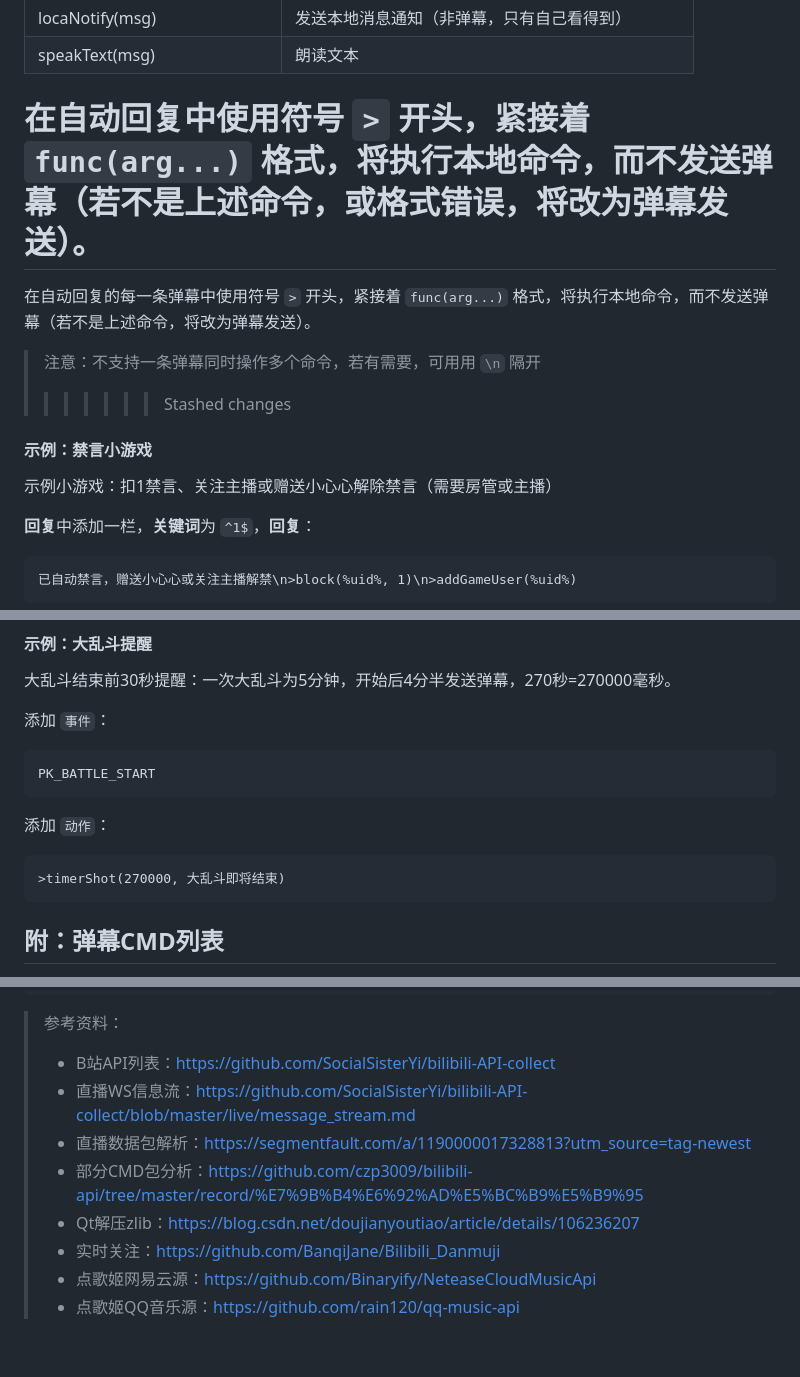
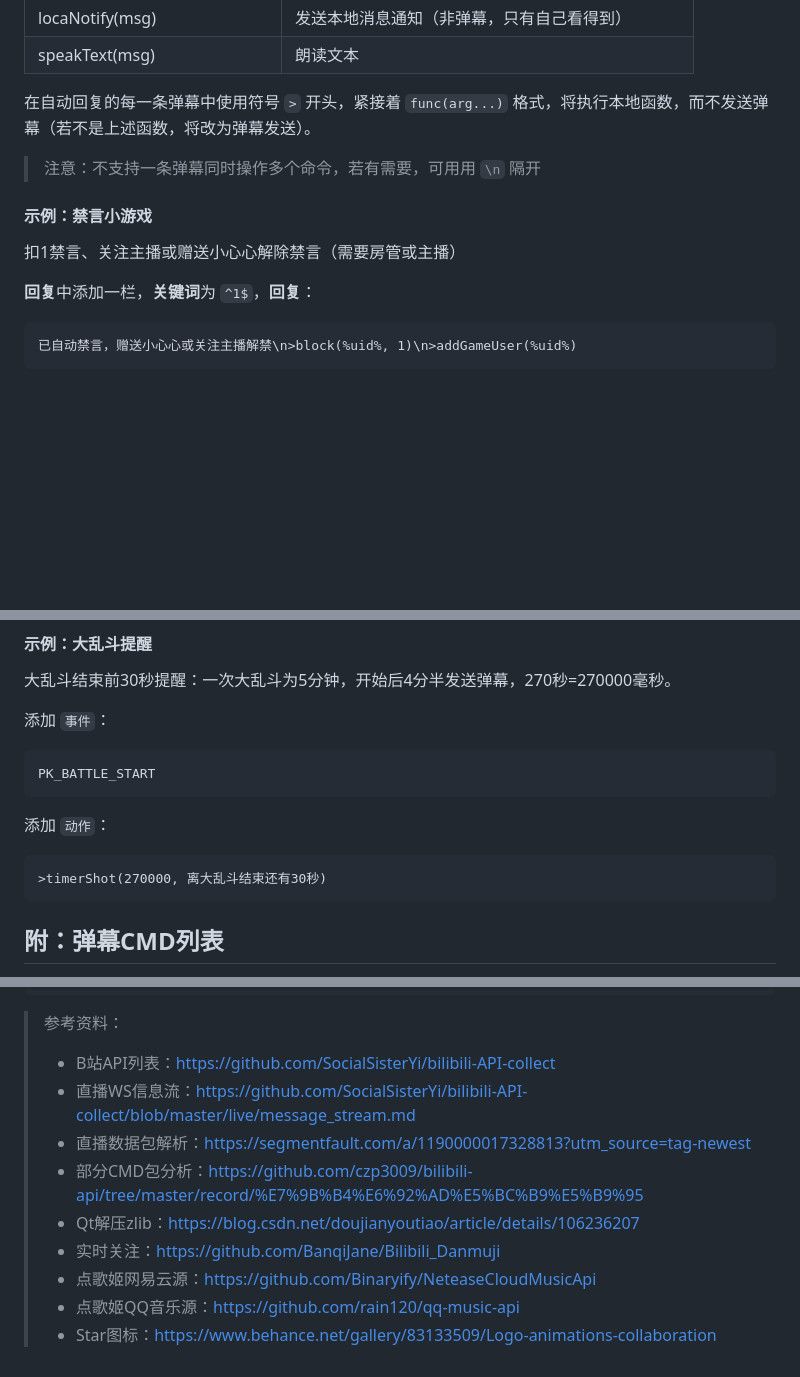
Before and after one commit to iwxyi/Bilibili-MagicalDanmaku, a Markdown page: README.md, 3 parts joined by grey strips. Rendered like a GitHub page; blank space fills up the shorter version.

````diff
--- a/README.md
+++ b/README.md
@@ -450,16 +450,15 @@ tips：
 | locaNotify(msg)           | 发送本地消息通知（非弹幕，只有自己看得到）         |
 | speakText(msg)            | 朗读文本                                           |
 
-在自动回复中使用符号 `>` 开头，紧接着 `func(arg...)` 格式，将执行本地命令，而不发送弹幕（若不是上述命令，或格式错误，将改为弹幕发送）。
-=======
-在自动回复的每一条弹幕中使用符号 `>` 开头，紧接着 `func(arg...)` 格式，将执行本地命令，而不发送弹幕（若不是上述命令，将改为弹幕发送）。
+
+在自动回复的每一条弹幕中使用符号 `>` 开头，紧接着 `func(arg...)` 格式，将执行本地函数，而不发送弹幕（若不是上述函数，将改为弹幕发送）。
 
 > 注意：不支持一条弹幕同时操作多个命令，若有需要，可用用 `\n` 隔开
->>>>>>> Stashed changes
+>
 
 #### 示例：禁言小游戏
 
-示例小游戏：扣1禁言、关注主播或赠送小心心解除禁言（需要房管或主播）
+扣1禁言、关注主播或赠送小心心解除禁言（需要房管或主播）
 
 **回复**中添加一栏，**关键词**为 `^1$`，**回复**：
 
@@ -602,7 +601,7 @@ PK_BATTLE_START
 添加 `动作`：
 
 ```
->timerShot(270000, 大乱斗即将结束)
+>timerShot(270000, 离大乱斗结束还有30秒)
 ```
 
 
@@ -674,11 +673,11 @@ PK_BATTLE_START
 > 参考资料：
 >
 > - B站API列表：https://github.com/SocialSisterYi/bilibili-API-collect
->- 直播WS信息流：https://github.com/SocialSisterYi/bilibili-API-collect/blob/master/live/message_stream.md
+> - 直播WS信息流：https://github.com/SocialSisterYi/bilibili-API-collect/blob/master/live/message_stream.md
 > - 直播数据包解析：https://segmentfault.com/a/1190000017328813?utm_source=tag-newest
->- 部分CMD包分析：https://github.com/czp3009/bilibili-api/tree/master/record/%E7%9B%B4%E6%92%AD%E5%BC%B9%E5%B9%95
+> - 部分CMD包分析：https://github.com/czp3009/bilibili-api/tree/master/record/%E7%9B%B4%E6%92%AD%E5%BC%B9%E5%B9%95
 > - Qt解压zlib：https://blog.csdn.net/doujianyoutiao/article/details/106236207
->- 实时关注：https://github.com/BanqiJane/Bilibili_Danmuji
+> - 实时关注：https://github.com/BanqiJane/Bilibili_Danmuji
 > - 点歌姬网易云源：https://github.com/Binaryify/NeteaseCloudMusicApi
->- 点歌姬QQ音乐源：https://github.com/rain120/qq-music-api
->
+> - 点歌姬QQ音乐源：https://github.com/rain120/qq-music-api
+> - Star图标：https://www.behance.net/gallery/83133509/Logo-animations-collaboration
````
Also changed, not shown: resources/icons/star.png (added), 8 other files.
